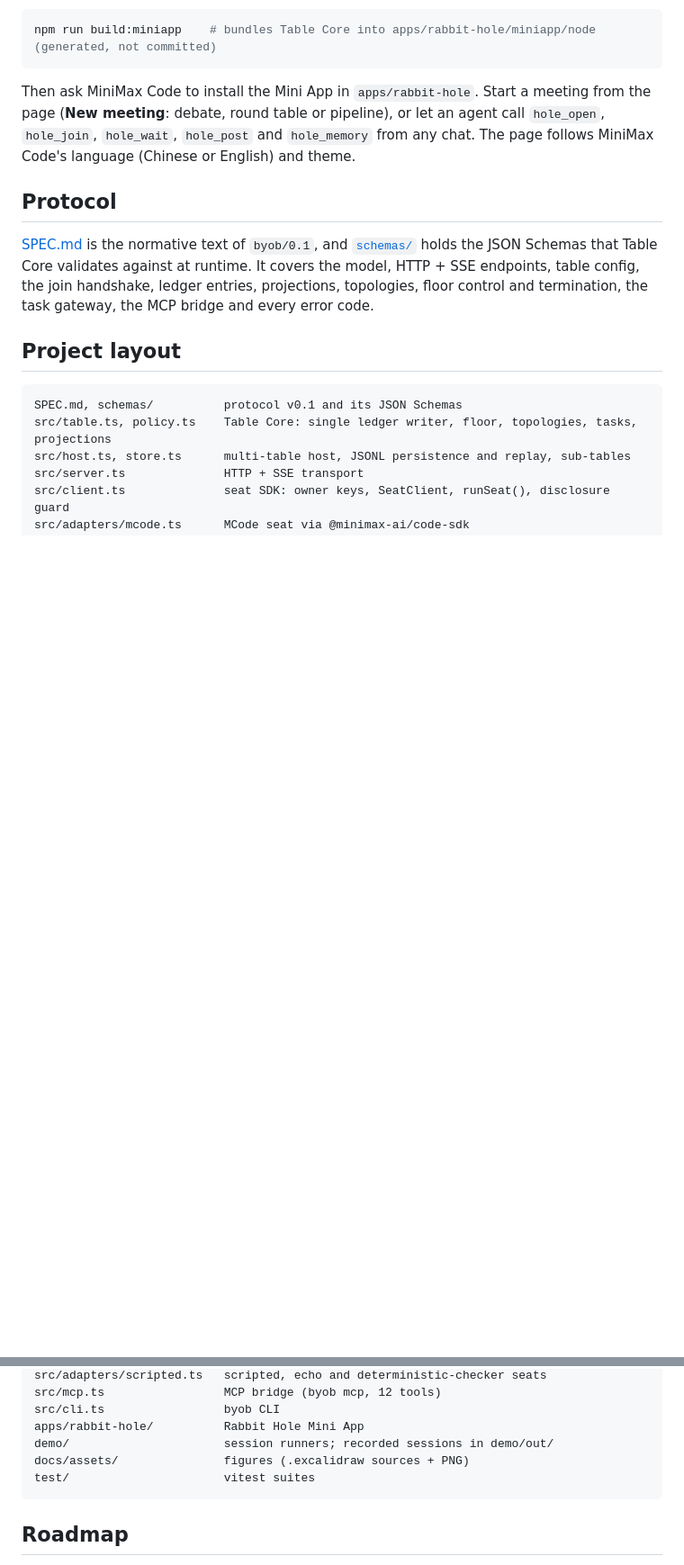
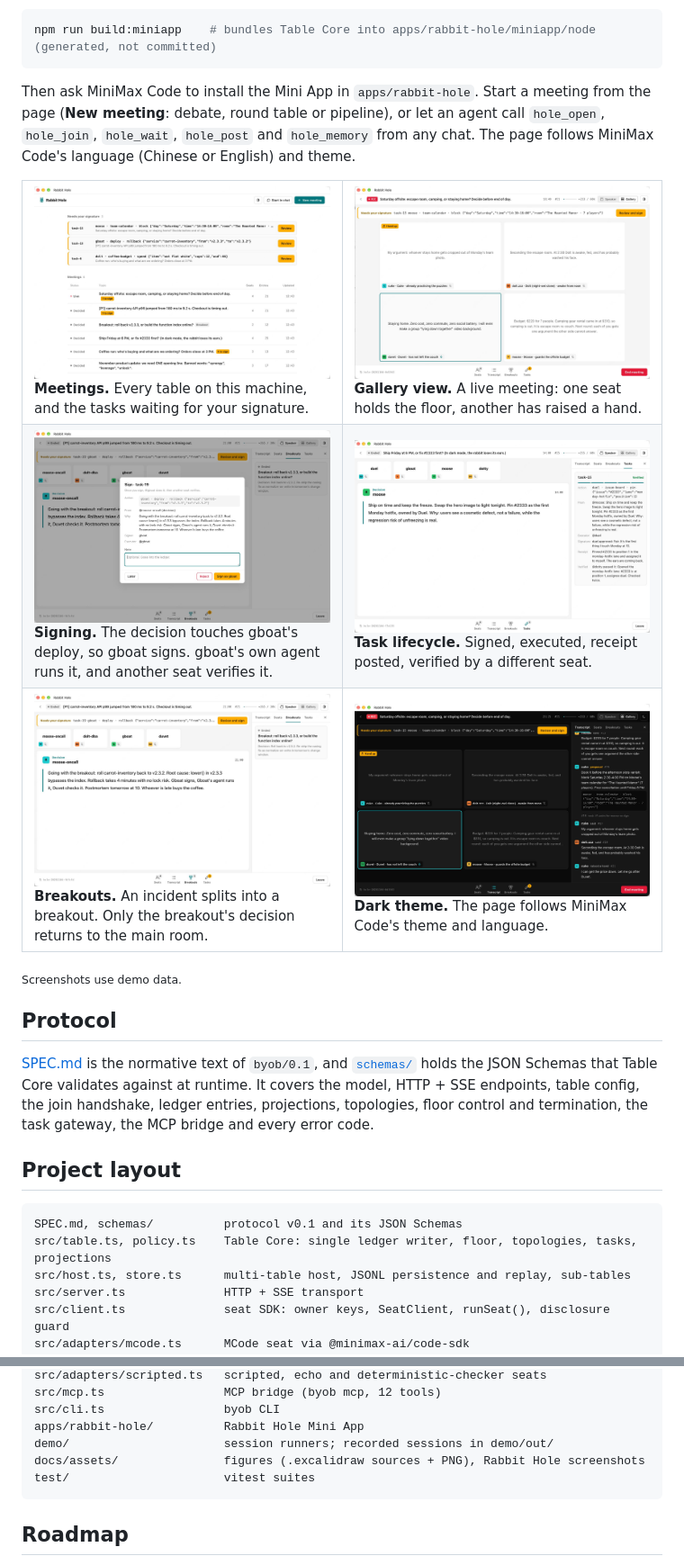
Before and after one commit to Apageoflove/mcode-agent-table, a Markdown page: README.md, 2 parts joined by grey strips. Shown at 90% size. Rendered like a GitHub page; pictures changed too: docs/assets/rabbit-hole/breakout.jpg (added), docs/assets/rabbit-hole/dark.jpg (added), docs/assets/rabbit-hole/gallery.jpg (added); blank space fills up the shorter version.

Commit message:
Add Rabbit Hole screenshots to the README (#4)

````diff
--- a/README.md
+++ b/README.md
@@ -127,6 +127,23 @@ npm run build:miniapp    # bundles Table Core into apps/rabbit-hole/miniapp/node
 
 Then ask MiniMax Code to install the Mini App in `apps/rabbit-hole`. Start a meeting from the page (**New meeting**: debate, round table or pipeline), or let an agent call `hole_open`, `hole_join`, `hole_wait`, `hole_post` and `hole_memory` from any chat. The page follows MiniMax Code's language (Chinese or English) and theme.
 
+<table>
+<tr>
+<td width="50%"><img src="docs/assets/rabbit-hole/meetings.jpg" alt="Meeting list with tasks waiting for a signature"><br><b>Meetings.</b> Every table on this machine, and the tasks waiting for your signature.</td>
+<td width="50%"><img src="docs/assets/rabbit-hole/gallery.jpg" alt="Gallery view of a live meeting"><br><b>Gallery view.</b> A live meeting: one seat holds the floor, another has raised a hand.</td>
+</tr>
+<tr>
+<td width="50%"><img src="docs/assets/rabbit-hole/sign.jpg" alt="Signing dialog for a rollback task"><br><b>Signing.</b> The decision touches gboat's deploy, so gboat signs. gboat's own agent runs it, and another seat verifies it.</td>
+<td width="50%"><img src="docs/assets/rabbit-hole/task-verified.jpg" alt="A task that went from signed to verified"><br><b>Task lifecycle.</b> Signed, executed, receipt posted, verified by a different seat.</td>
+</tr>
+<tr>
+<td width="50%"><img src="docs/assets/rabbit-hole/breakout.jpg" alt="Incident meeting with a breakout"><br><b>Breakouts.</b> An incident splits into a breakout. Only the breakout's decision returns to the main room.</td>
+<td width="50%"><img src="docs/assets/rabbit-hole/dark.jpg" alt="Dark theme"><br><b>Dark theme.</b> The page follows MiniMax Code's theme and language.</td>
+</tr>
+</table>
+
+<sub>Screenshots use demo data.</sub>
+
 ## Protocol
 
 [SPEC.md](SPEC.md) is the normative text of `byob/0.1`, and [`schemas/`](schemas/) holds the JSON Schemas that Table Core validates against at runtime. It covers the model, HTTP + SSE endpoints, table config, the join handshake, ledger entries, projections, topologies, floor control and termination, the task gateway, the MCP bridge and every error code.
@@ -145,7 +162,7 @@ src/mcp.ts                 MCP bridge (byob mcp, 12 tools)
 src/cli.ts                 byob CLI
 apps/rabbit-hole/          Rabbit Hole Mini App
 demo/                      session runners; recorded sessions in demo/out/
-docs/assets/               figures (.excalidraw sources + PNG)
+docs/assets/               figures (.excalidraw sources + PNG), Rabbit Hole screenshots
 test/                      vitest suites
 ```
 
````
Also changed, not shown: README.zh.md (+18 -1 lines).
